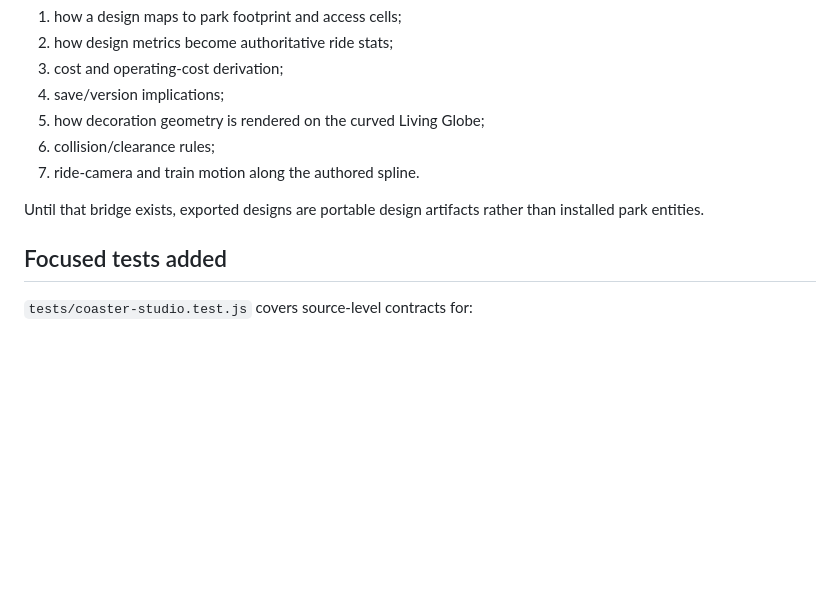
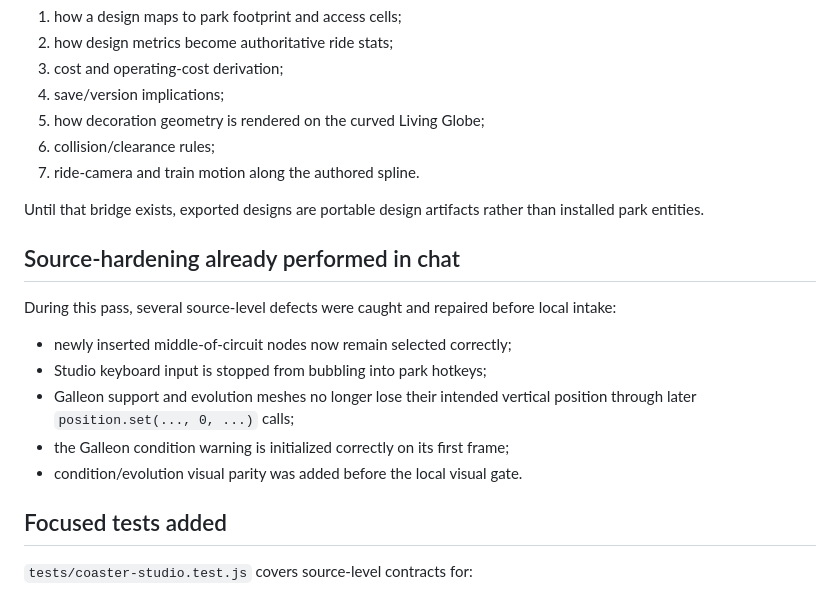
Before and after one commit to mike-axiom-mir/axm-theme-park-simulator, a Markdown page: playable_3d/STEWARDSHIP_COASTER_STUDIO.md, the part around the change. Rendered like a GitHub page; blank space fills up the shorter version.

Commit message:
Anchor Coaster Studio handoff to current source-stack state

```diff
--- a/playable_3d/STEWARDSHIP_COASTER_STUDIO.md
+++ b/playable_3d/STEWARDSHIP_COASTER_STUDIO.md
@@ -150,6 +150,18 @@ A future bridge should only be added after local testing defines:
 Until that bridge exists, exported designs are portable design artifacts rather
 than installed park entities.
 
+## Source-hardening already performed in chat
+
+During this pass, several source-level defects were caught and repaired before
+local intake:
+
+- newly inserted middle-of-circuit nodes now remain selected correctly;
+- Studio keyboard input is stopped from bubbling into park hotkeys;
+- Galleon support and evolution meshes no longer lose their intended vertical
+  position through later `position.set(..., 0, ...)` calls;
+- the Galleon condition warning is initialized correctly on its first frame;
+- condition/evolution visual parity was added before the local visual gate.
+
 ## Focused tests added
 
 `tests/coaster-studio.test.js` covers source-level contracts for:
```
